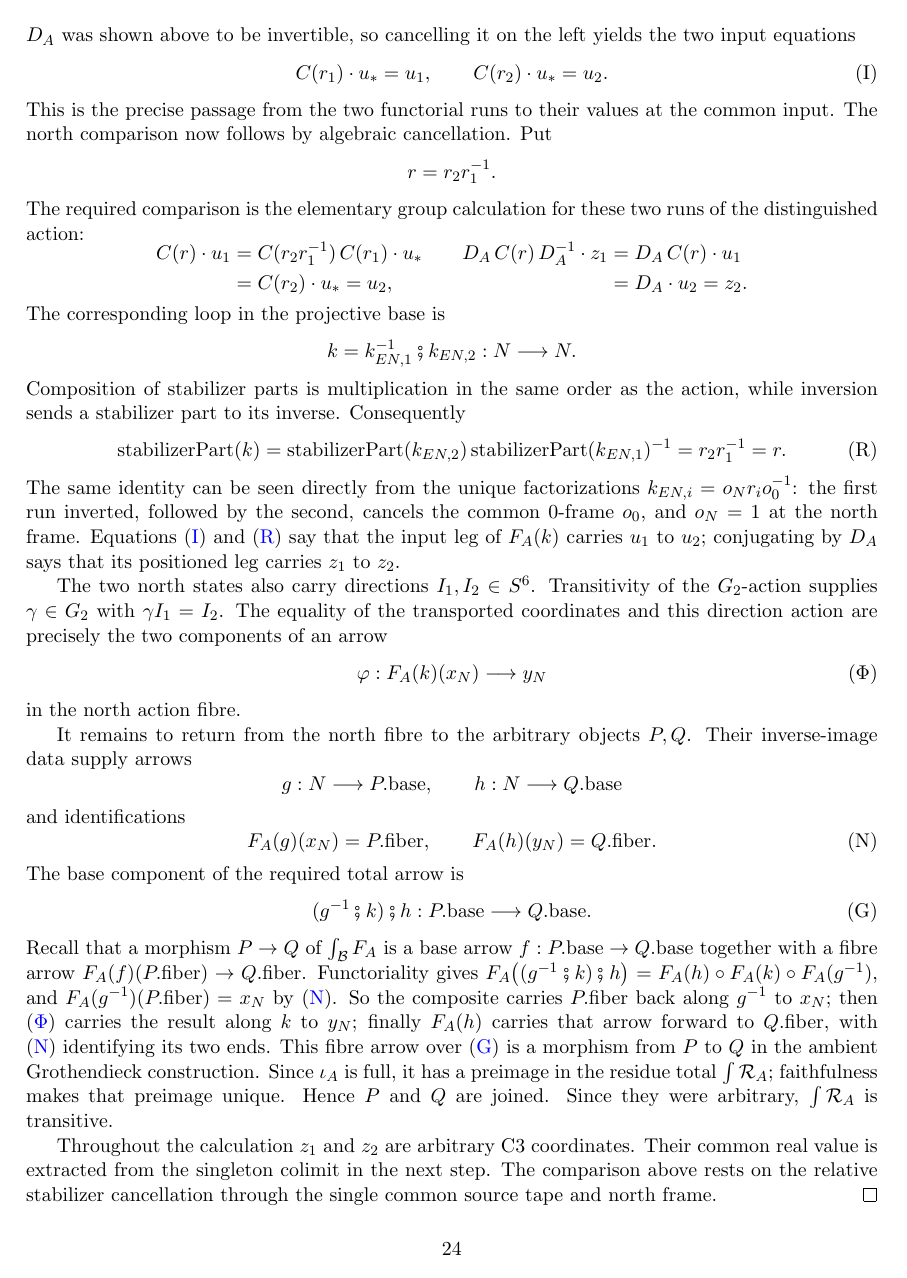
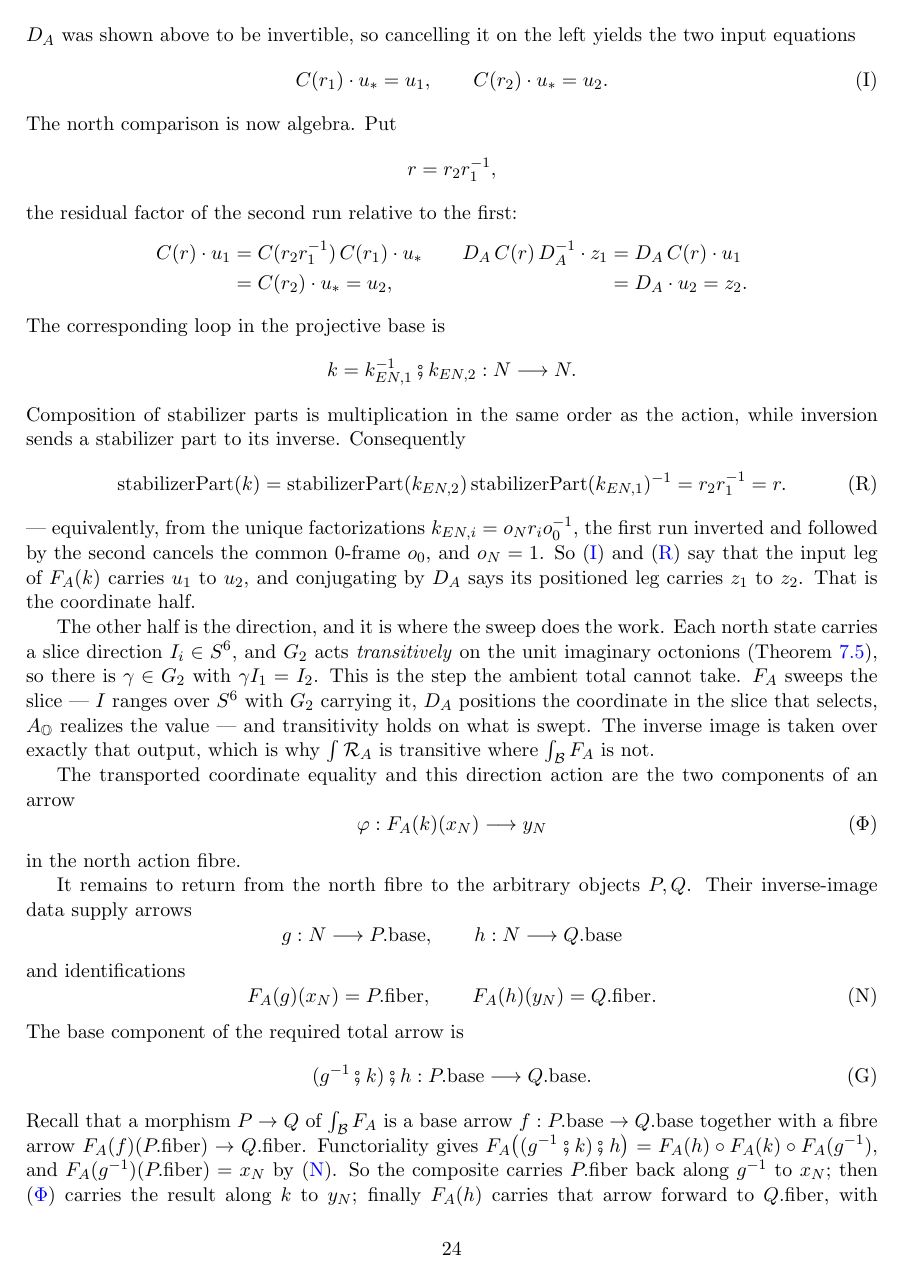
Before and after one commit to jessemichaelpaul/concentricitycorollaries, a LaTeX paper (Octonionic_RH_master.tex): page 24 of 31. Compiled offline with pdfLaTeX.

Commit message:
Clarify the transitivity lemma and name objects and arrows explicitly
The transitivity lemma was repetitive and carried too much.  Cut the
meta-sentence about "the precise passage", folded the duplicated derivation of
(R) into a single clause, and made the G2 step say what it is for: each north
state carries a slice direction in S^6, G2 acts transitively on the unit
imaginary octonions (thm:G2-S6), so gamma carries I_1 to I_2.  That paragraph
now states why the step matters -- F_A sweeps the slice, transitivity holds on
what is swept, the inverse image is taken over exactly that output, and that is
why the residue total is transitive where the ambient is not.

Targeted edits requested by the author: the functors were introduced without
ever saying what they do on objects and on arrows.  Both now say it.

For A_A: on objects, a base object goes to the groupoid of normalized states
positioned by its frame, an object being one constrained graph (A) and an arrow
being a single G2 element -- the fibre is the action groupoid and nothing else.
On arrows, a base arrow goes to transport by its arrow element from (OS),
moving the input coordinate by the input leg and the positioned coordinate by
the positioned leg, with functoriality the two forced identities carried by
C(-).

For R_A: on objects, the full subgroupoid on the witnessed states, the witness
travelling with the object; on arrows, the restriction of the ambient
transport, landing because a witnessed state stays witnessed with the same
north state and the composite witness.  The inclusion sends a witnessed object
to its ambient state and is the identity on arrows.

Labelled (A) as eq:north-graph so it can be cited.  31 pages, no undefined
references.

Co-Authored-By: Claude Opus 5 <noreply@anthropic.com>

```diff
--- a/Octonionic_RH_master.tex
+++ b/Octonionic_RH_master.tex
@@ -1680,14 +1715,11 @@ two input equations
   C(r_1)\mathbin{\cdot}u_\ast=u_1,\qquad
   C(r_2)\mathbin{\cdot}u_\ast=u_2.    \tag{I}\label{eq:north-input-readings}
 \]
-This is the precise passage from the two functorial runs to their
-values at the common input.  The north comparison now follows by algebraic
-cancellation. Put
-\[
-  r=r_2r_1^{-1}.
-\]
-The required comparison is the elementary group calculation for these two
-runs of the distinguished action:
+The north comparison is now algebra.  Put
+\[
+  r=r_2r_1^{-1},
+\]
+the residual factor of the second run relative to the first:
 \[
 \begin{aligned}
  C(r)\mathbin{\cdot}u_1
@@ -1713,18 +1745,26 @@ action, while inversion sends a stabilizer part to its inverse.  Consequently
      \operatorname{stabilizerPart}(k_{EN,1})^{-1}
   =r_2r_1^{-1}=r.                                  \tag{R}\label{eq:north-relative-stabilizer}
 \]
-The same identity can be seen directly from the unique factorizations
-$k_{EN,i}=o_Nr_i o_0^{-1}$: the first run inverted, followed by the second,
-cancels the common $0$-frame $o_0$, and $o_N=1$ at the north
-frame.  Equations \eqref{eq:north-input-readings} and
+--- equivalently, from the unique factorizations $k_{EN,i}=o_Nr_i o_0^{-1}$,
+the first run inverted and followed by the second cancels the common $0$-frame
+$o_0$, and $o_N=1$.  So \eqref{eq:north-input-readings} and
 \eqref{eq:north-relative-stabilizer} say that the input leg of $F_A(k)$ carries
-$u_1$ to $u_2$; conjugating by $D_A$ says that its positioned leg carries
-$z_1$ to $z_2$.
-
-The two north states also carry directions $I_1,I_2\in S^6$.  Transitivity
-of the $G_2$-action supplies $\gamma\in G_2$ with
-$\gamma I_1=I_2$.  The equality of the transported coordinates and this
-direction action are precisely the two components of an arrow
+$u_1$ to $u_2$, and conjugating by $D_A$ says its positioned leg carries $z_1$
+to $z_2$.  That is the coordinate half.
+
+The other half is the direction, and it is where the sweep does the work.  Each
+north state carries a slice direction $I_i\in S^6$, and $G_2$ acts
+\emph{transitively} on the unit imaginary octonions
+\textup{(}Theorem~\ref{thm:G2-S6}\textup{)}, so there is $\gamma\in G_2$ with
+$\gamma I_1=I_2$.  This is the step the ambient total cannot take.  $F_A$ sweeps
+the slice --- $I$ ranges over $S^6$ with $G_2$ carrying it, $D_A$ positions the
+coordinate in the slice that selects, $A_{\OO}$ realizes the value --- and
+transitivity holds on what is swept.  The inverse image is taken over exactly
+that output, which is why $\int\mathcal R_A$ is transitive where
+$\int_{\mathcal B}F_A$ is not.
+
+The transported coordinate equality and this direction action are the two
+components of an arrow
 \[
   \varphi:F_A(k)(x_N)\longrightarrow y_N             \tag{$\Phi$}\label{eq:north-fibre-arrow}
 \]
```
Also changed, not shown: Octonionic_RH_master.pdf, output/pdf/Octonionic_RH_master.pdf, Octonionic_RH_master.tex (47 more changed lines).
